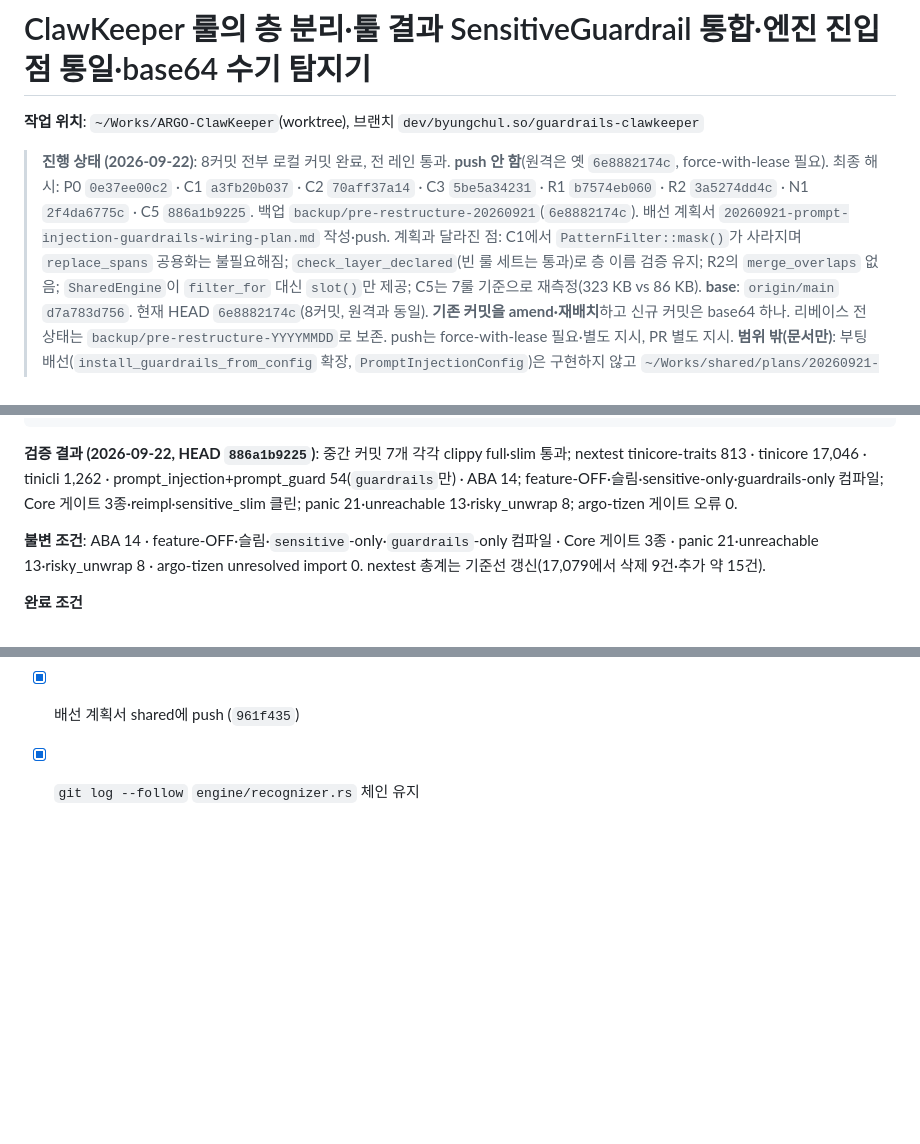
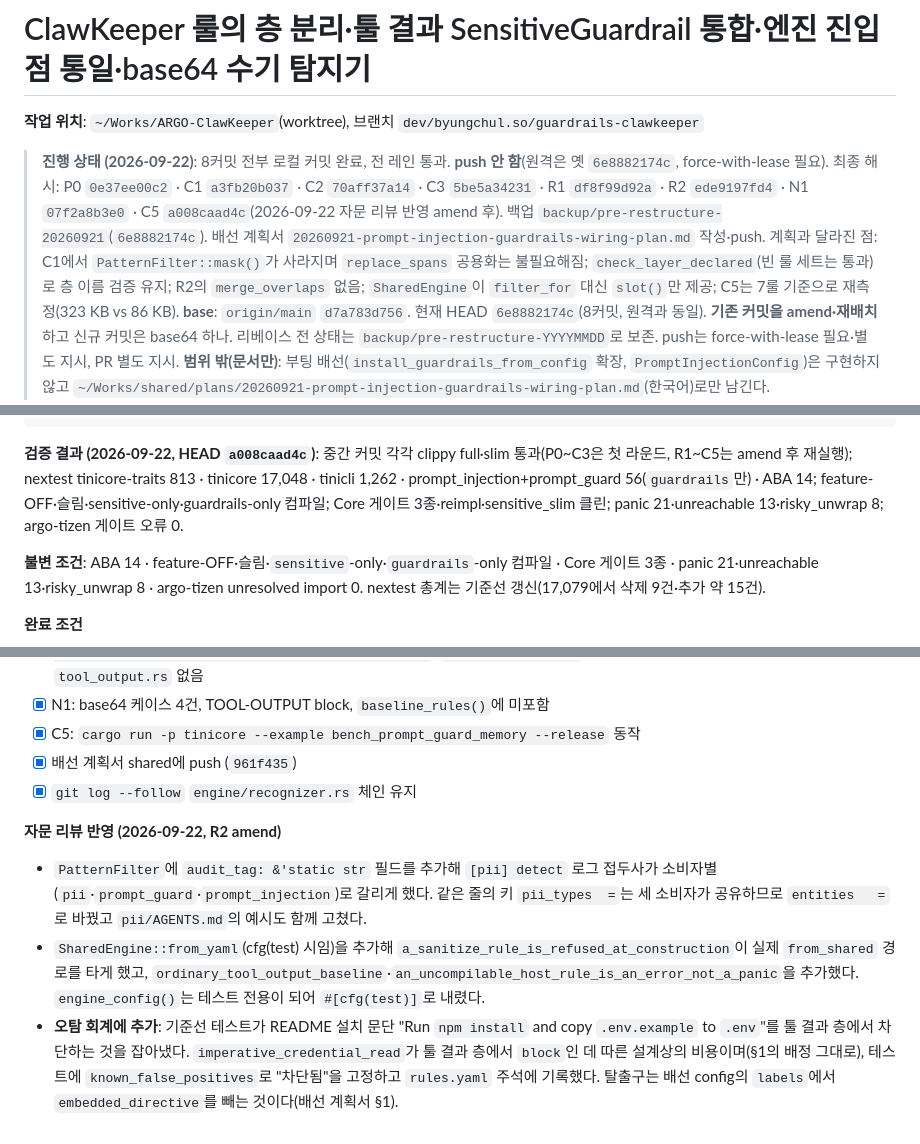
Before and after one commit to sbc10620/shared, a Markdown page: plans/20260921-prompt-injection-restructure-plan.md, 3 parts joined by grey strips. Rendered like a GitHub page; blank space fills up the shorter version.

Commit message:
plans: prompt-injection restructure — record the advisor-review amend and the README false positive

````diff
--- a/plans/20260921-prompt-injection-restructure-plan.md
+++ b/plans/20260921-prompt-injection-restructure-plan.md
@@ -2,7 +2,7 @@
 
 **작업 위치**: `~/Works/ARGO-ClawKeeper`(worktree), 브랜치 `dev/byungchul.so/guardrails-clawkeeper`
 
-> **진행 상태 (2026-09-22)**: 8커밋 전부 로컬 커밋 완료, 전 레인 통과. **push 안 함**(원격은 옛 `6e8882174c`, force-with-lease 필요). 최종 해시: P0 `0e37ee00c2` · C1 `a3fb20b037` · C2 `70aff37a14` · C3 `5be5a34231` · R1 `b7574eb060` · R2 `3a5274dd4c` · N1 `2f4da6775c` · C5 `886a1b9225`. 백업 `backup/pre-restructure-20260921`(`6e8882174c`). 배선 계획서 `20260921-prompt-injection-guardrails-wiring-plan.md` 작성·push. 계획과 달라진 점: C1에서 `PatternFilter::mask()`가 사라지며 `replace_spans` 공용화는 불필요해짐; `check_layer_declared`(빈 룰 세트는 통과)로 층 이름 검증 유지; R2의 `merge_overlaps` 없음; `SharedEngine`이 `filter_for` 대신 `slot()`만 제공; C5는 7룰 기준으로 재측정(323 KB vs 86 KB).
+> **진행 상태 (2026-09-22)**: 8커밋 전부 로컬 커밋 완료, 전 레인 통과. **push 안 함**(원격은 옛 `6e8882174c`, force-with-lease 필요). 최종 해시: P0 `0e37ee00c2` · C1 `a3fb20b037` · C2 `70aff37a14` · C3 `5be5a34231` · R1 `df8f99d92a` · R2 `ede9197fd4` · N1 `07f2a8b3e0` · C5 `a008caad4c`(2026-09-22 자문 리뷰 반영 amend 후). 백업 `backup/pre-restructure-20260921`(`6e8882174c`). 배선 계획서 `20260921-prompt-injection-guardrails-wiring-plan.md` 작성·push. 계획과 달라진 점: C1에서 `PatternFilter::mask()`가 사라지며 `replace_spans` 공용화는 불필요해짐; `check_layer_declared`(빈 룰 세트는 통과)로 층 이름 검증 유지; R2의 `merge_overlaps` 없음; `SharedEngine`이 `filter_for` 대신 `slot()`만 제공; C5는 7룰 기준으로 재측정(323 KB vs 86 KB).
 **base**: `origin/main` `d7a783d756`. 현재 HEAD `6e8882174c`(8커밋, 원격과 동일). **기존 커밋을 amend·재배치**하고 신규 커밋은 base64 하나. 리베이스 전 상태는 `backup/pre-restructure-YYYYMMDD`로 보존. push는 force-with-lease 필요·별도 지시, PR 별도 지시.
 **범위 밖(문서만)**: 부팅 배선(`install_guardrails_from_config` 확장, `PromptInjectionConfig`)은 구현하지 않고 `~/Works/shared/plans/20260921-prompt-injection-guardrails-wiring-plan.md`(한국어)로만 남긴다.
 
@@ -277,7 +277,7 @@ git range-diff origin/main..backup/pre-restructure-<날짜> origin/main..HEAD
 grep -rn 'ClawKeeperScan\|ToolOutputClawKeeperGuardrail\|guardrails::clawkeeper' tinicore   # 0건
 ```
 
-**검증 결과 (2026-09-22, HEAD `886a1b9225`)**: 중간 커밋 7개 각각 clippy full·slim 통과; nextest tinicore-traits 813 · tinicore 17,046 · tinicli 1,262 · prompt_injection+prompt_guard 54(`guardrails`만) · ABA 14; feature-OFF·슬림·sensitive-only·guardrails-only 컴파일; Core 게이트 3종·reimpl·sensitive_slim 클린; panic 21·unreachable 13·risky_unwrap 8; argo-tizen 게이트 오류 0.
+**검증 결과 (2026-09-22, HEAD `a008caad4c`)**: 중간 커밋 각각 clippy full·slim 통과(P0~C3은 첫 라운드, R1~C5는 amend 후 재실행); nextest tinicore-traits 813 · tinicore 17,048 · tinicli 1,262 · prompt_injection+prompt_guard 56(`guardrails`만) · ABA 14; feature-OFF·슬림·sensitive-only·guardrails-only 컴파일; Core 게이트 3종·reimpl·sensitive_slim 클린; panic 21·unreachable 13·risky_unwrap 8; argo-tizen 게이트 오류 0.
 
 **불변 조건**: ABA 14 · feature-OFF·슬림·`sensitive`-only·`guardrails`-only 컴파일 · Core 게이트 3종 · panic 21·unreachable 13·risky_unwrap 8 · argo-tizen unresolved import 0. nextest 총계는 기준선 갱신(17,079에서 삭제 9건·추가 약 15건).
 
@@ -289,3 +289,8 @@ grep -rn 'ClawKeeperScan\|ToolOutputClawKeeperGuardrail\|guardrails::clawkeeper'
 - [x] C5: `cargo run -p tinicore --example bench_prompt_guard_memory --release` 동작
 - [x] 배선 계획서 shared에 push (`961f435`)
 - [x] `git log --follow` `engine/recognizer.rs` 체인 유지
+
+**자문 리뷰 반영 (2026-09-22, R2 amend)**
+- `PatternFilter`에 `audit_tag: &'static str` 필드를 추가해 `[pii] detect` 로그 접두사가 소비자별(`pii`·`prompt_guard`·`prompt_injection`)로 갈리게 했다. 같은 줄의 키 `pii_types  =`는 세 소비자가 공유하므로 `entities   =`로 바꿨고 `pii/AGENTS.md`의 예시도 함께 고쳤다.
+- `SharedEngine::from_yaml`(cfg(test) 시임)을 추가해 `a_sanitize_rule_is_refused_at_construction`이 실제 `from_shared` 경로를 타게 했고, `ordinary_tool_output_baseline`·`an_uncompilable_host_rule_is_an_error_not_a_panic`을 추가했다. `engine_config()`는 테스트 전용이 되어 `#[cfg(test)]`로 내렸다.
+- **오탐 회계에 추가**: 기준선 테스트가 README 설치 문단 "Run `npm install` and copy `.env.example` to `.env`"를 툴 결과 층에서 차단하는 것을 잡아냈다. `imperative_credential_read`가 툴 결과 층에서 `block`인 데 따른 설계상의 비용이며(§1의 배정 그대로), 테스트에 `known_false_positives`로 "차단됨"을 고정하고 `rules.yaml` 주석에 기록했다. 탈출구는 배선 config의 `labels`에서 `embedded_directive`를 빼는 것이다(배선 계획서 §1).
````
